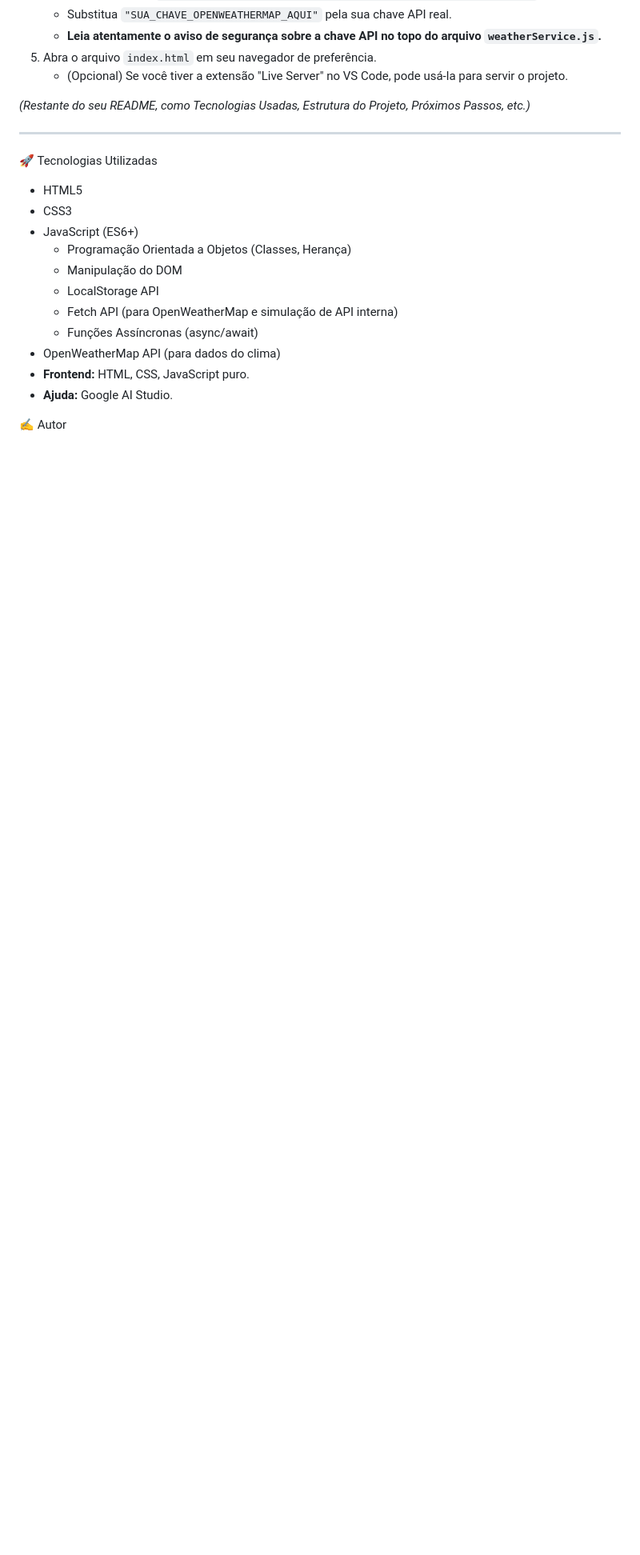
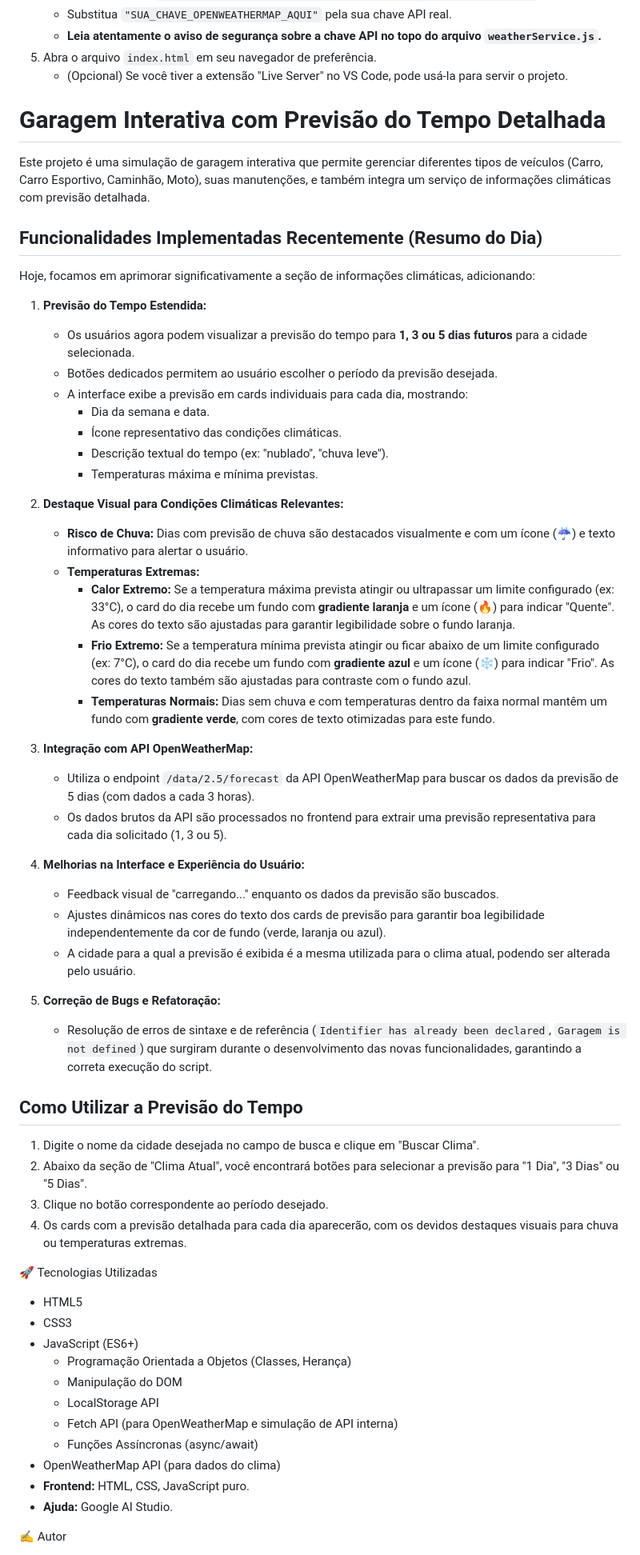
Before and after one commit to Bobesponjudo/Projetocarro3, a Markdown page: README.md, the part around the change. Shown at 80% size. GitHub-like rendering; blank space fills up the shorter version.

```diff
--- a/README.md
+++ b/README.md
@@ -125,9 +125,49 @@ Este recurso serve como um excelente exemplo de como preparar a aplicação para
 5.  Abra o arquivo `index.html` em seu navegador de preferência.
     *   (Opcional) Se você tiver a extensão "Live Server" no VS Code, pode usá-la para servir o projeto.
 
-*(Restante do seu README, como Tecnologias Usadas, Estrutura do Projeto, Próximos Passos, etc.)*
 
----
+# Garagem Interativa com Previsão do Tempo Detalhada
+
+Este projeto é uma simulação de garagem interativa que permite gerenciar diferentes tipos de veículos (Carro, Carro Esportivo, Caminhão, Moto), suas manutenções, e também integra um serviço de informações climáticas com previsão detalhada.
+
+## Funcionalidades Implementadas Recentemente (Resumo do Dia)
+
+Hoje, focamos em aprimorar significativamente a seção de informações climáticas, adicionando:
+
+1.  **Previsão do Tempo Estendida:**
+    *   Os usuários agora podem visualizar a previsão do tempo para **1, 3 ou 5 dias futuros** para a cidade selecionada.
+    *   Botões dedicados permitem ao usuário escolher o período da previsão desejada.
+    *   A interface exibe a previsão em cards individuais para cada dia, mostrando:
+        *   Dia da semana e data.
+        *   Ícone representativo das condições climáticas.
+        *   Descrição textual do tempo (ex: "nublado", "chuva leve").
+        *   Temperaturas máxima e mínima previstas.
+
+2.  **Destaque Visual para Condições Climáticas Relevantes:**
+    *   **Risco de Chuva:** Dias com previsão de chuva são destacados visualmente e com um ícone (☔) e texto informativo para alertar o usuário.
+    *   **Temperaturas Extremas:**
+        *   **Calor Extremo:** Se a temperatura máxima prevista atingir ou ultrapassar um limite configurado (ex: 33°C), o card do dia recebe um fundo com **gradiente laranja** e um ícone (🔥) para indicar "Quente". As cores do texto são ajustadas para garantir legibilidade sobre o fundo laranja.
+        *   **Frio Extremo:** Se a temperatura mínima prevista atingir ou ficar abaixo de um limite configurado (ex: 7°C), o card do dia recebe um fundo com **gradiente azul** e um ícone (❄️) para indicar "Frio". As cores do texto também são ajustadas para contraste com o fundo azul.
+        *   **Temperaturas Normais:** Dias sem chuva e com temperaturas dentro da faixa normal mantêm um fundo com **gradiente verde**, com cores de texto otimizadas para este fundo.
+
+3.  **Integração com API OpenWeatherMap:**
+    *   Utiliza o endpoint `/data/2.5/forecast` da API OpenWeatherMap para buscar os dados da previsão de 5 dias (com dados a cada 3 horas).
+    *   Os dados brutos da API são processados no frontend para extrair uma previsão representativa para cada dia solicitado (1, 3 ou 5).
+
+4.  **Melhorias na Interface e Experiência do Usuário:**
+    *   Feedback visual de "carregando..." enquanto os dados da previsão são buscados.
+    *   Ajustes dinâmicos nas cores do texto dos cards de previsão para garantir boa legibilidade independentemente da cor de fundo (verde, laranja ou azul).
+    *   A cidade para a qual a previsão é exibida é a mesma utilizada para o clima atual, podendo ser alterada pelo usuário.
+
+5.  **Correção de Bugs e Refatoração:**
+    *   Resolução de erros de sintaxe e de referência (`Identifier has already been declared`, `Garagem is not defined`) que surgiram durante o desenvolvimento das novas funcionalidades, garantindo a correta execução do script.
+
+## Como Utilizar a Previsão do Tempo
+
+1.  Digite o nome da cidade desejada no campo de busca e clique em "Buscar Clima".
+2.  Abaixo da seção de "Clima Atual", você encontrará botões para selecionar a previsão para "1 Dia", "3 Dias" ou "5 Dias".
+3.  Clique no botão correspondente ao período desejado.
+4.  Os cards com a previsão detalhada para cada dia aparecerão, com os devidos destaques visuais para chuva ou temperaturas extremas.
 
 🚀 Tecnologias Utilizadas
 
```
